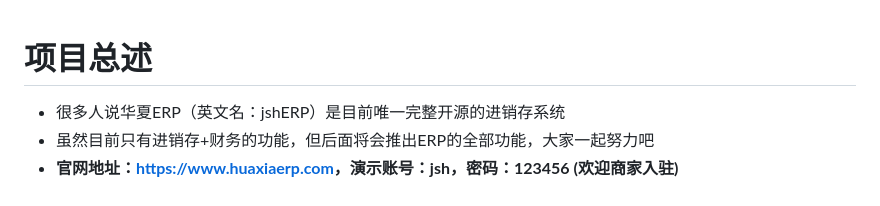
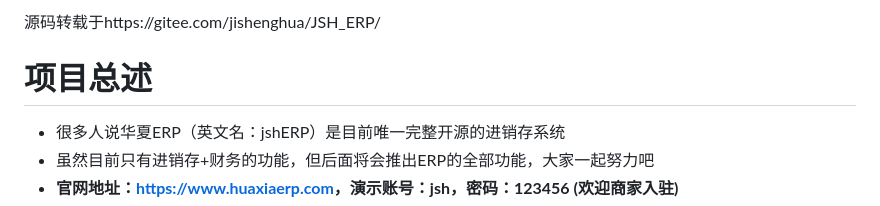
Before and after one commit to Elmer0119/jshERP, a Markdown page: README.md, the part around the change. Drawn GitHub-style.

Commit message:
Update README.md
增加源码转载描述

```diff
--- a/README.md
+++ b/README.md
@@ -1,3 +1,4 @@
+ 源码转载于https://gitee.com/jishenghua/JSH_ERP/
 # 项目总述
 * 很多人说华夏ERP（英文名：jshERP）是目前唯一完整开源的进销存系统
 * 虽然目前只有进销存+财务的功能，但后面将会推出ERP的全部功能，大家一起努力吧
```
